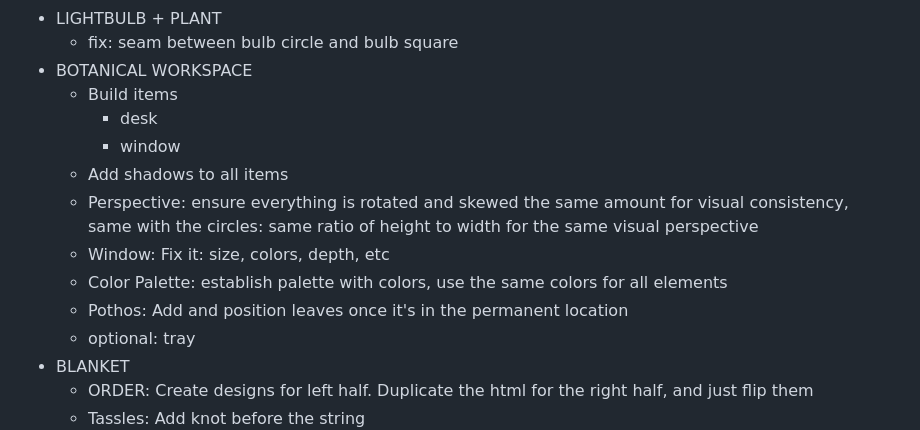
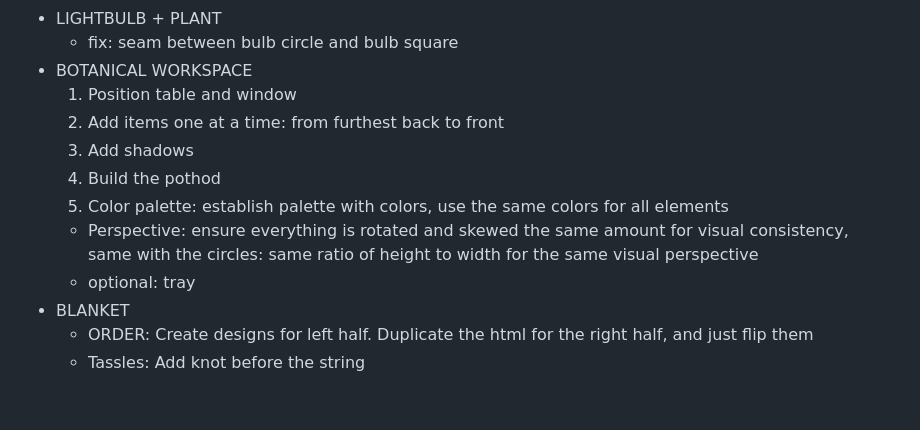
Before and after one commit to aliciawarddev/CSS-Drawings, a Markdown page: backlog.md, the part around the change. Rendered like a GitHub page; blank space fills up the shorter version.

Commit message:
update backlog

```diff
--- a/backlog.md
+++ b/backlog.md
@@ -70,14 +70,12 @@
 - LIGHTBULB + PLANT
     - fix: seam between bulb circle and bulb square
 - BOTANICAL WORKSPACE
-    - Build items
-        - desk
-        - window
-    - Add shadows to all items
+    1. Position table and window
+    2. Add items one at a time: from furthest back to front
+    3. Add shadows
+    4. Build the pothod
+    5. Color palette: establish palette with colors, use the same colors for all elements
     - Perspective: ensure everything is rotated and skewed the same amount for visual consistency, same with the circles: same ratio of height to width for the same visual perspective
-    - Window: Fix it: size, colors, depth, etc
-    - Color Palette: establish palette with colors, use the same colors for all elements
-    - Pothos: Add and position leaves once it's in the permanent location
     - optional: tray
 - BLANKET
     - ORDER: Create designs for left half. Duplicate the html for the right half, and just flip them
```
